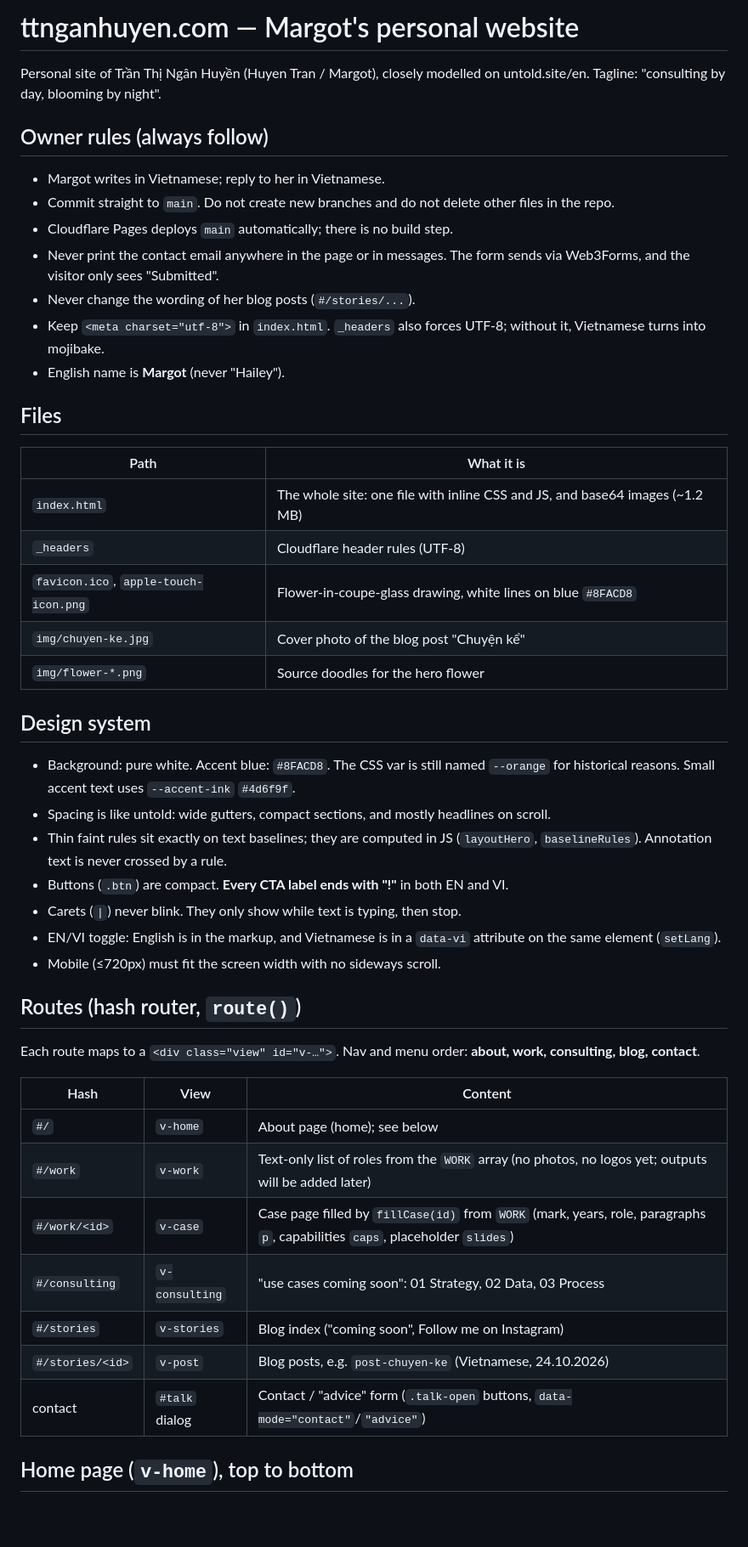
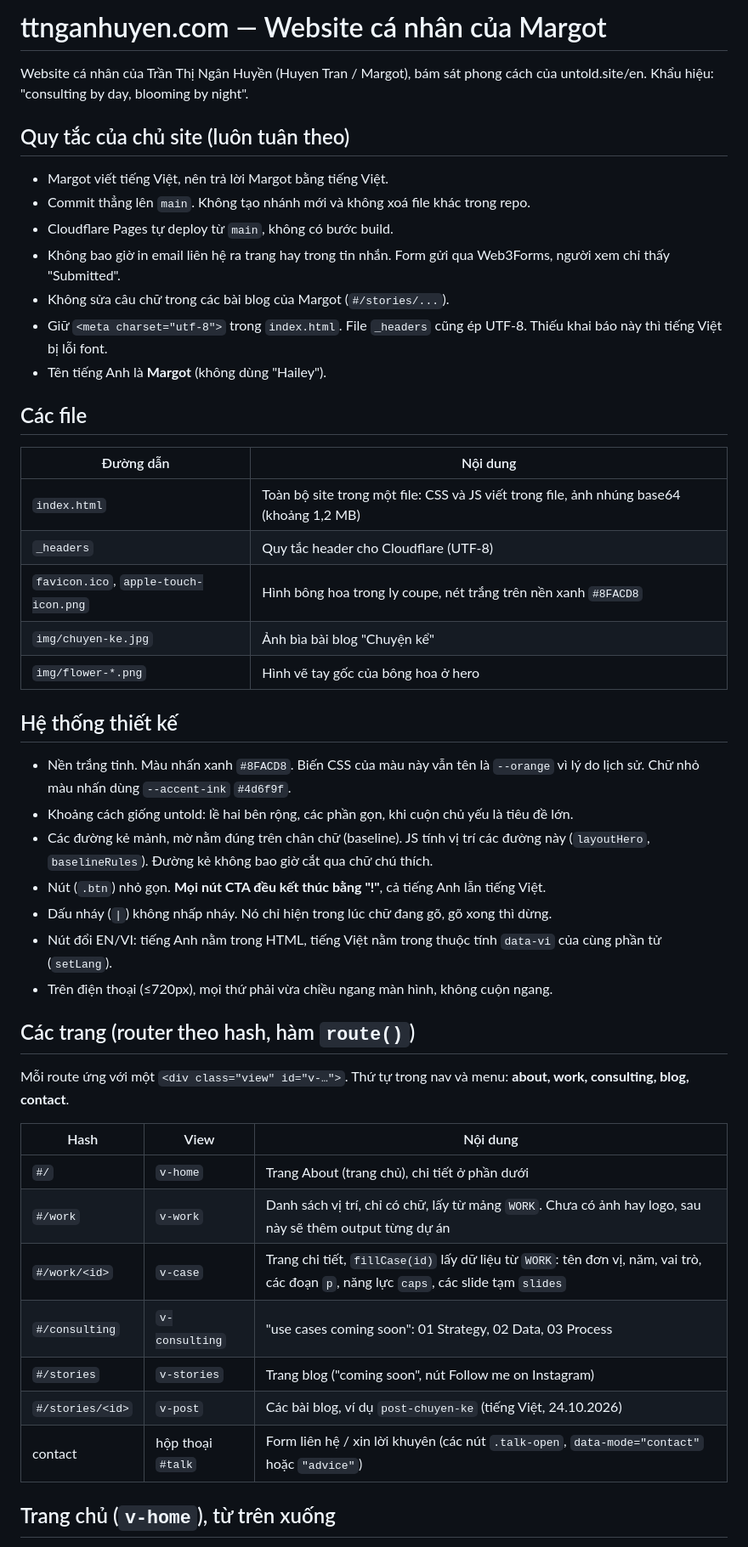
Before and after one commit to pieatounl/ttnganhuyen, a Markdown page: CLAUDE.md, the part around one of its changes. Shown at 85% size. Drawn GitHub-style; blank space fills up the shorter version.

Commit message:
CLAUDE.md: rewrite in Vietnamese
Co-Authored-By: Claude Opus 5.5 (1M context) <noreply@anthropic.com>
Claude-Session: https://claude.ai/code/session_01V6iSCjwew1B6GQSPLhHT5s

```diff
--- a/CLAUDE.md
+++ b/CLAUDE.md
@@ -1,51 +1,51 @@
-# ttnganhuyen.com — Margot's personal website
+# ttnganhuyen.com — Website cá nhân của Margot
 
-Personal site of Trần Thị Ngân Huyền (Huyen Tran / Margot), closely modelled on untold.site/en.
-Tagline: "consulting by day, blooming by night".
+Website cá nhân của Trần Thị Ngân Huyền (Huyen Tran / Margot), bám sát phong cách của untold.site/en.
+Khẩu hiệu: "consulting by day, blooming by night".
 
-## Owner rules (always follow)
+## Quy tắc của chủ site (luôn tuân theo)
 
-- Margot writes in Vietnamese; reply to her in Vietnamese.
-- Commit straight to `main`. Do not create new branches and do not delete other files in the repo.
-- Cloudflare Pages deploys `main` automatically; there is no build step.
-- Never print the contact email anywhere in the page or in messages. The form sends via Web3Forms, and the visitor only sees "Submitted".
-- Never change the wording of her blog posts (`#/stories/...`).
-- Keep `<meta charset="utf-8">` in `index.html`. `_headers` also forces UTF-8; without it, Vietnamese turns into mojibake.
-- English name is **Margot** (never "Hailey").
+- Margot viết tiếng Việt, nên trả lời Margot bằng tiếng Việt.
+- Commit thẳng lên `main`. Không tạo nhánh mới và không xoá file khác trong repo.
+- Cloudflare Pages tự deploy từ `main`, không có bước build.
+- Không bao giờ in email liên hệ ra trang hay trong tin nhắn. Form gửi qua Web3Forms, người xem chỉ thấy "Submitted".
+- Không sửa câu chữ trong các bài blog của Margot (`#/stories/...`).
+- Giữ `<meta charset="utf-8">` trong `index.html`. File `_headers` cũng ép UTF-8. Thiếu khai báo này thì tiếng Việt bị lỗi font.
+- Tên tiếng Anh là **Margot** (không dùng "Hailey").
 
-## Files
+## Các file
 
-| Path | What it is |
+| Đường dẫn | Nội dung |
 | --- | --- |
-| `index.html` | The whole site: one file with inline CSS and JS, and base64 images (~1.2 MB) |
-| `_headers` | Cloudflare header rules (UTF-8) |
-| `favicon.ico`, `apple-touch-icon.png` | Flower-in-coupe-glass drawing, white lines on blue `#8FACD8` |
-| `img/chuyen-ke.jpg` | Cover photo of the blog post "Chuyện kể" |
-| `img/flower-*.png` | Source doodles for the hero flower |
+| `index.html` | Toàn bộ site trong một file: CSS và JS viết trong file, ảnh nhúng base64 (khoảng 1,2 MB) |
+| `_headers` | Quy tắc header cho Cloudflare (UTF-8) |
+| `favicon.ico`, `apple-touch-icon.png` | Hình bông hoa trong ly coupe, nét trắng trên nền xanh `#8FACD8` |
+| `img/chuyen-ke.jpg` | Ảnh bìa bài blog "Chuyện kể" |
+| `img/flower-*.png` | Hình vẽ tay gốc của bông hoa ở hero |
 
-## Design system
+## Hệ thống thiết kế
 
-- Background: pure white. Accent blue: `#8FACD8`. The CSS var is still named `--orange` for historical reasons. Small accent text uses `--accent-ink` `#4d6f9f`.
-- Spacing is like untold: wide gutters, compact sections, and mostly headlines on scroll.
-- Thin faint rules sit exactly on text baselines; they are computed in JS (`layoutHero`, `baselineRules`). Annotation text is never crossed by a rule.
-- Buttons (`.btn`) are compact. **Every CTA label ends with "!"** in both EN and VI.
-- Carets (`|`) never blink. They only show while text is typing, then stop.
-- EN/VI toggle: English is in the markup, and Vietnamese is in a `data-vi` attribute on the same element (`setLang`).
-- Mobile (≤720px) must fit the screen width with no sideways scroll.
+- Nền trắng tinh. Màu nhấn xanh `#8FACD8`. Biến CSS của màu này vẫn tên là `--orange` vì lý do lịch sử. Chữ nhỏ màu nhấn dùng `--accent-ink` `#4d6f9f`.
+- Khoảng cách giống untold: lề hai bên rộng, các phần gọn, khi cuộn chủ yếu là tiêu đề lớn.
+- Các đường kẻ mảnh, mờ nằm đúng trên chân chữ (baseline). JS tính vị trí các đường này (`layoutHero`, `baselineRules`). Đường kẻ không bao giờ cắt qua chữ chú thích.
+- Nút (`.btn`) nhỏ gọn. **Mọi nút CTA đều kết thúc bằng "!"**, cả tiếng Anh lẫn tiếng Việt.
+- Dấu nháy (`|`) không nhấp nháy. Nó chỉ hiện trong lúc chữ đang gõ, gõ xong thì dừng.
+- Nút đổi EN/VI: tiếng Anh nằm trong HTML, tiếng Việt nằm trong thuộc tính `data-vi` của cùng phần tử (`setLang`).
+- Trên điện thoại (≤720px), mọi thứ phải vừa chiều ngang màn hình, không cuộn ngang.
 
-## Routes (hash router, `route()`)
+## Các trang (router theo hash, hàm `route()`)
 
-Each route maps to a `<div class="view" id="v-…">`. Nav and menu order: **about, work, consulting, blog, contact**.
+Mỗi route ứng với một `<div class="view" id="v-…">`. Thứ tự trong nav và menu: **about, work, consulting, blog, contact**.
 
-| Hash | View | Content |
+| Hash | View | Nội dung |
 | --- | --- | --- |
-| `#/` | `v-home` | About page (home); see below |
-| `#/work` | `v-work` | Text-only list of roles from the `WORK` array (no photos, no logos yet; outputs will be added later) |
-| `#/work/<id>` | `v-case` | Case page filled by `fillCase(id)` from `WORK` (mark, years, role, paragraphs `p`, capabilities `caps`, placeholder `slides`) |
+| `#/` | `v-home` | Trang About (trang chủ), chi tiết ở phần dưới |
+| `#/work` | `v-work` | Danh sách vị trí, chỉ có chữ, lấy từ mảng `WORK`. Chưa có ảnh hay logo, sau này sẽ thêm output từng dự án |
+| `#/work/<id>` | `v-case` | Trang chi tiết, `fillCase(id)` lấy dữ liệu từ `WORK`: tên đơn vị, năm, vai trò, các đoạn `p`, năng lực `caps`, các slide tạm `slides` |
 | `#/consulting` | `v-consulting` | "use cases coming soon": 01 Strategy, 02 Data, 03 Process |
-| `#/stories` | `v-stories` | Blog index ("coming soon", Follow me on Instagram) |
-| `#/stories/<id>` | `v-post` | Blog posts, e.g. `post-chuyen-ke` (Vietnamese, 24.10.2026) |
-| contact | `#talk` dialog | Contact / "advice" form (`.talk-open` buttons, `data-mode="contact"`/`"advice"`) |
+| `#/stories` | `v-stories` | Trang blog ("coming soon", nút Follow me on Instagram) |
+| `#/stories/<id>` | `v-post` | Các bài blog, ví dụ `post-chuyen-ke` (tiếng Việt, 24.10.2026) |
+| contact | hộp thoại `#talk` | Form liên hệ / xin lời khuyên (các nút `.talk-open`, `data-mode="contact"` hoặc `"advice"`) |
 
-## Home page (`v-home`), top to bottom
+## Trang chủ (`v-home`), từ trên xuống
 
```
Also changed, not shown: other parts of CLAUDE.md (+37 -30 lines).
